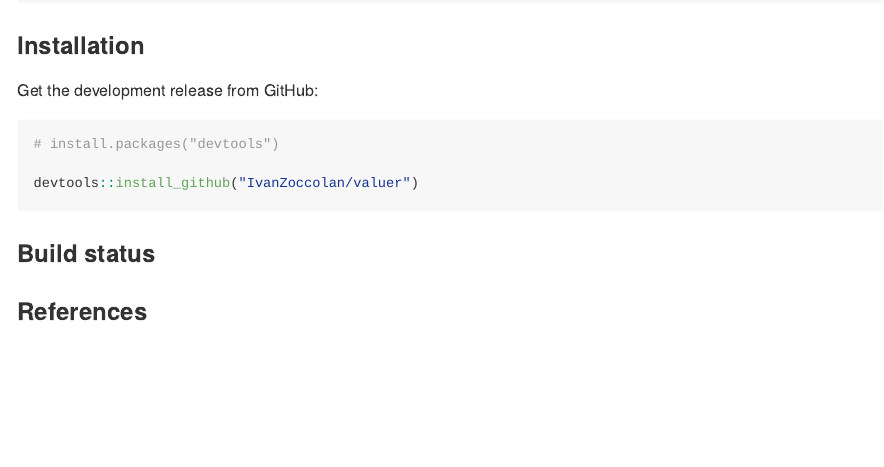
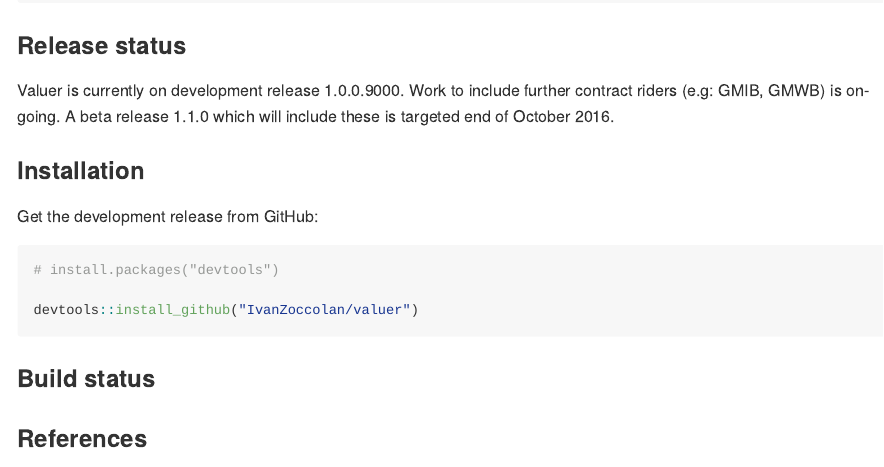
Before and after one commit to IvanZoccolan/valuer, an R Markdown document (README.Rmd): the page in a window 1100 px wide, from 1370 px down. The pictures show the output file README.md that the author committed with the source, drawn offline in the style of GitHub; badge pictures from the web are left out.

Commit message:
Updated README (CI skip)

````diff
--- a/README.Rmd
+++ b/README.Rmd
@@ -70,6 +70,10 @@ the_gatherer$get_results()
 
 ```
 
+###Release status###
+Valuer is currently on development release 1.0.0.9000. Work to include further contract riders (e.g: GMIB, GMWB) is on-going. A beta release 1.1.0 which will include these is targeted end of October 2016.
+
+
 ### Installation ###
 Get the development release from GitHub:
 ```{r, eval=FALSE}
````
Also changed, not shown: README.md, README.Rmd (2 more changed lines).
